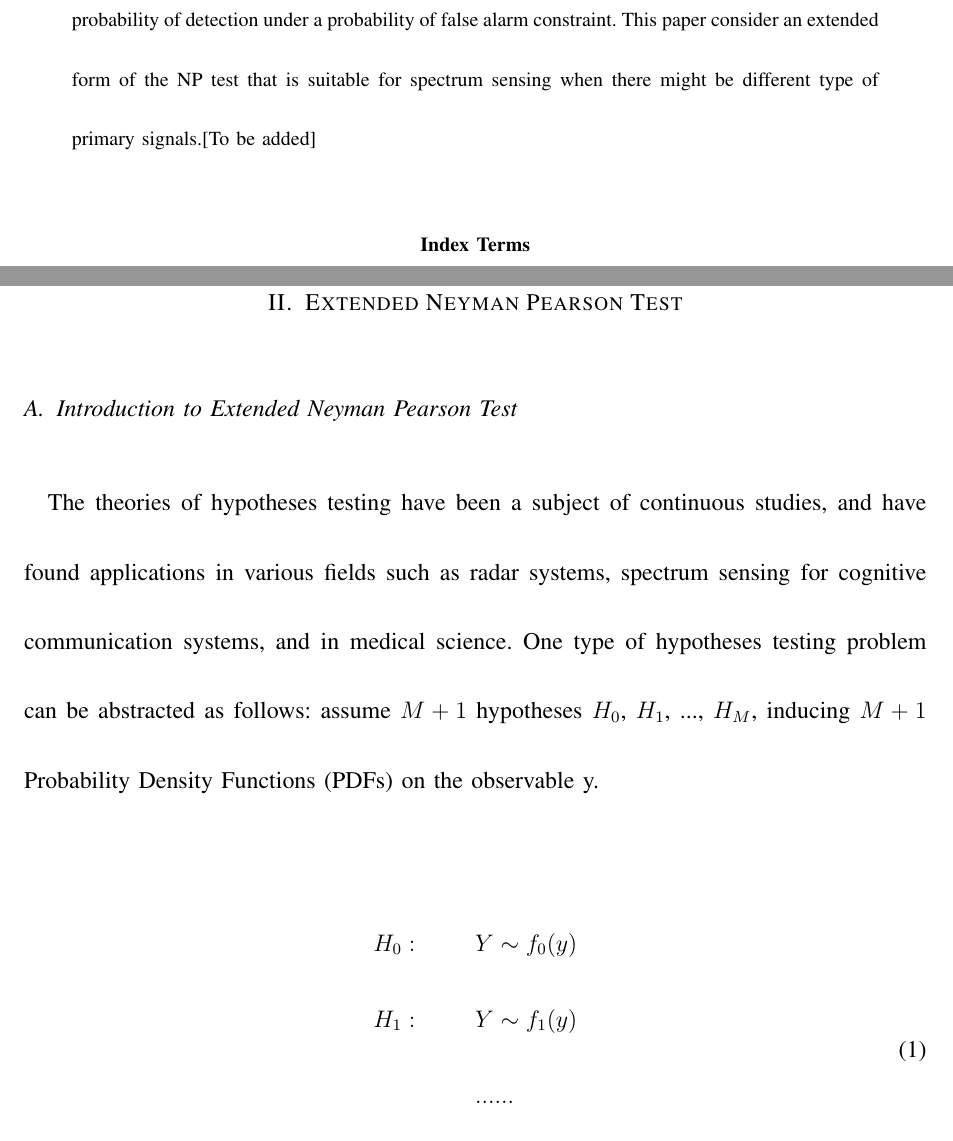
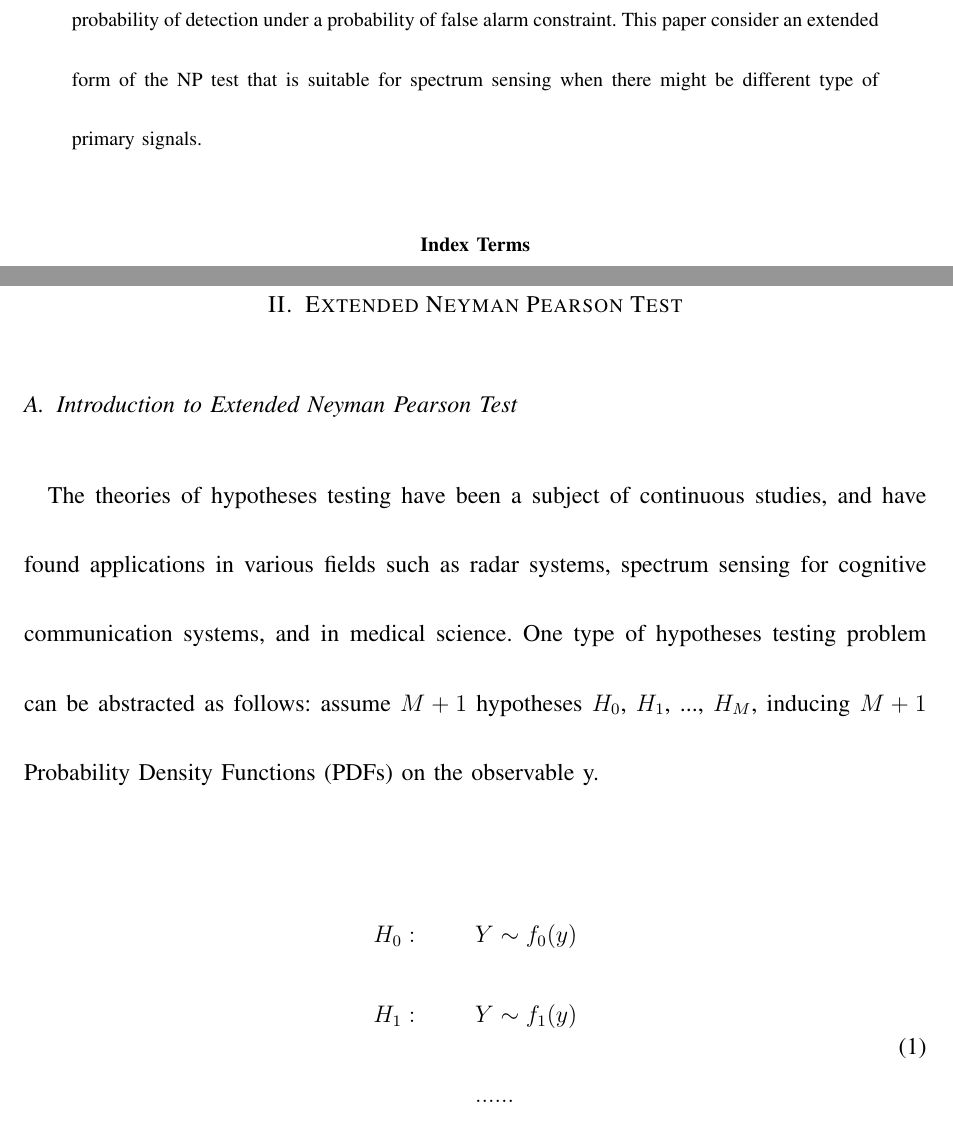
Before and after one commit to john-jiang-ca/Neyman-Pearson, a LaTeX paper (Journal/good.tex): two parts of pages 2 and 5 of 40, joined at a grey line, cut so that both start at the same text. Compiled offline with pdfLaTeX.

Commit message:
draft mode

```diff
--- a/Journal/good.tex
+++ b/Journal/good.tex
@@ -1,4 +1,4 @@
-\documentclass[12pt,journal,a4paper,twoside,onecolumn]{IEEEtran}
+\documentclass[12pt,journal,a4paper,twoside,onecolumn,draft]{IEEEtran}
 \usepackage{amssymb}
 \usepackage{mathtools}
 \usepackage{ amsmath, bm }
@@ -32,7 +32,7 @@
 \begin{spacing}{2.5}
 \maketitle
 \begin{abstract}
-Neyman Person (NP) testing for two hypotheses is widely used in radar system, spectrum sensing, medical detection and many other applications. Traditional NP testing maximizes the probability of detection under a probability of false alarm constraint. This paper consider an extended form of the NP test that is suitable for spectrum sensing when there might be different type of primary signals.[To be added]
+Neyman Person (NP) testing for two hypotheses is widely used in radar system, spectrum sensing, medical detection and many other applications. Traditional NP testing maximizes the probability of detection under a probability of false alarm constraint. This paper consider an extended form of the NP test that is suitable for spectrum sensing when there might be different type of primary signals.
 \end{abstract}
 
 \begin{IEEEkeywords}
```
